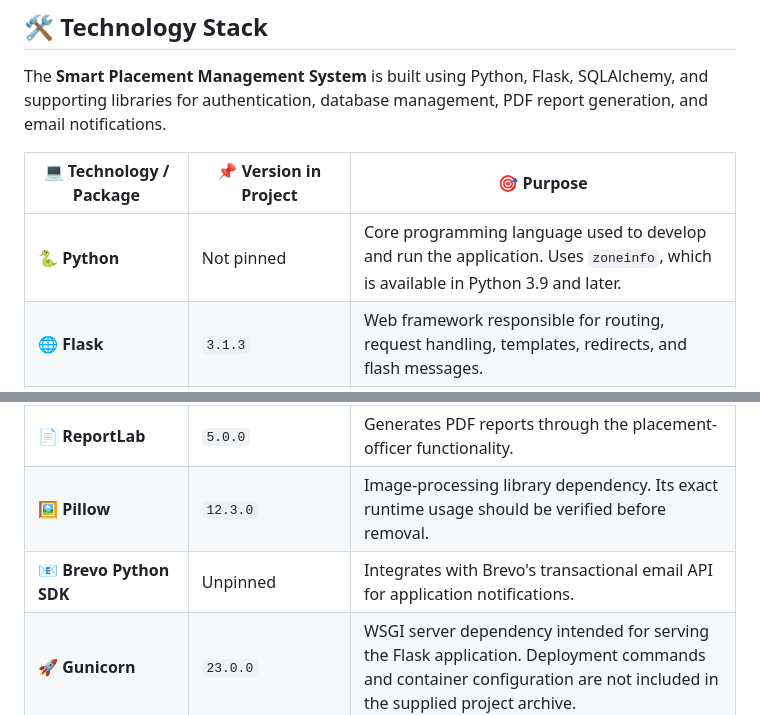
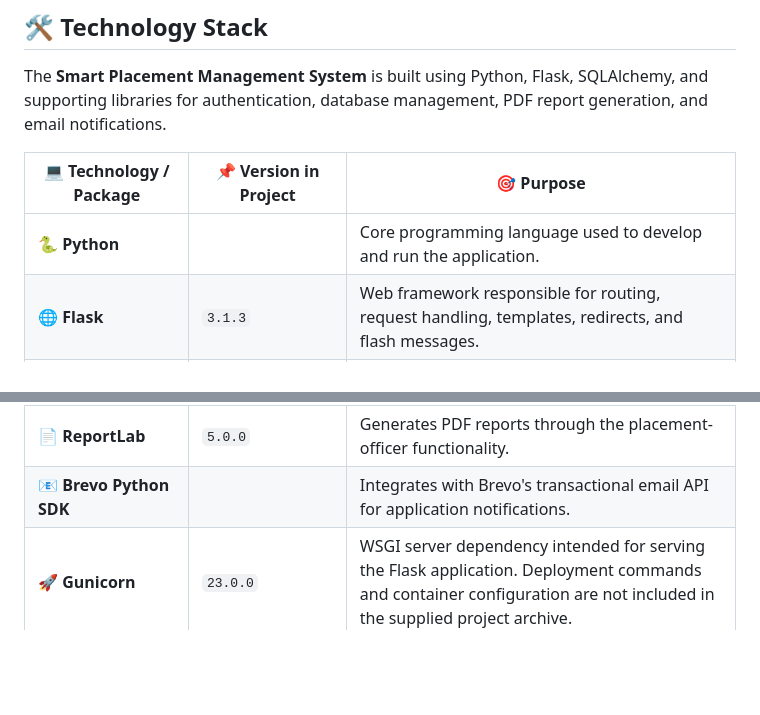
Before and after one commit to hiteshkumbhar/Smart_Placement_Management_System, a Markdown page: README.md, 2 parts joined by grey strips. Drawn GitHub-style; blank space fills up the shorter version.

```diff
--- a/README.md
+++ b/README.md
@@ -69,7 +69,7 @@ The **Smart Placement Management System** is built using Python, Flask, SQLAlche
 
 | 💻 Technology / Package | 📌 Version in Project | 🎯 Purpose |
 |---|---|---|
-| 🐍 **Python** | Not pinned | Core programming language used to develop and run the application. Uses `zoneinfo`, which is available in Python 3.9 and later. |
+| 🐍 **Python** |  | Core programming language used to develop and run the application. |
 | 🌐 **Flask** | `3.1.3` | Web framework responsible for routing, request handling, templates, redirects, and flash messages. |
 | 🎨 **Jinja2** | `3.1.6` | Server-side template engine used to render dynamic HTML pages. |
 | 🔐 **Flask-Login** | `0.6.3` | Manages user login sessions and provides `current_user` and `login_required` functionality. |
@@ -80,7 +80,6 @@ The **Smart Placement Management System** is built using Python, Flask, SQLAlche
 | 🔑 **itsdangerous** | `2.2.0` | Supports signed, time-limited tokens used in the password-reset workflow. |
 | ⚙️ **python-dotenv** | `1.2.3` | Loads environment variables from a `.env` file. |
 | 📄 **ReportLab** | `5.0.0` | Generates PDF reports through the placement-officer functionality. |
-| 🖼️ **Pillow** | `12.3.0` | Image-processing library dependency. Its exact runtime usage should be verified before removal. |
-| 📧 **Brevo Python SDK** | Unpinned | Integrates with Brevo's transactional email API for application notifications. |
+| 📧 **Brevo Python SDK** |  | Integrates with Brevo's transactional email API for application notifications. |
 | 🚀 **Gunicorn** | `23.0.0` | WSGI server dependency intended for serving the Flask application. Deployment commands and container configuration are not included in the supplied project archive. |
 | 🧩 **HTML, CSS & Jinja2 Templates** | Browser-provided / No separate package version | Build the server-rendered user interface, page layouts, and styling. The repository also includes Font Awesome and Material Design Iconic Font assets. |
```
